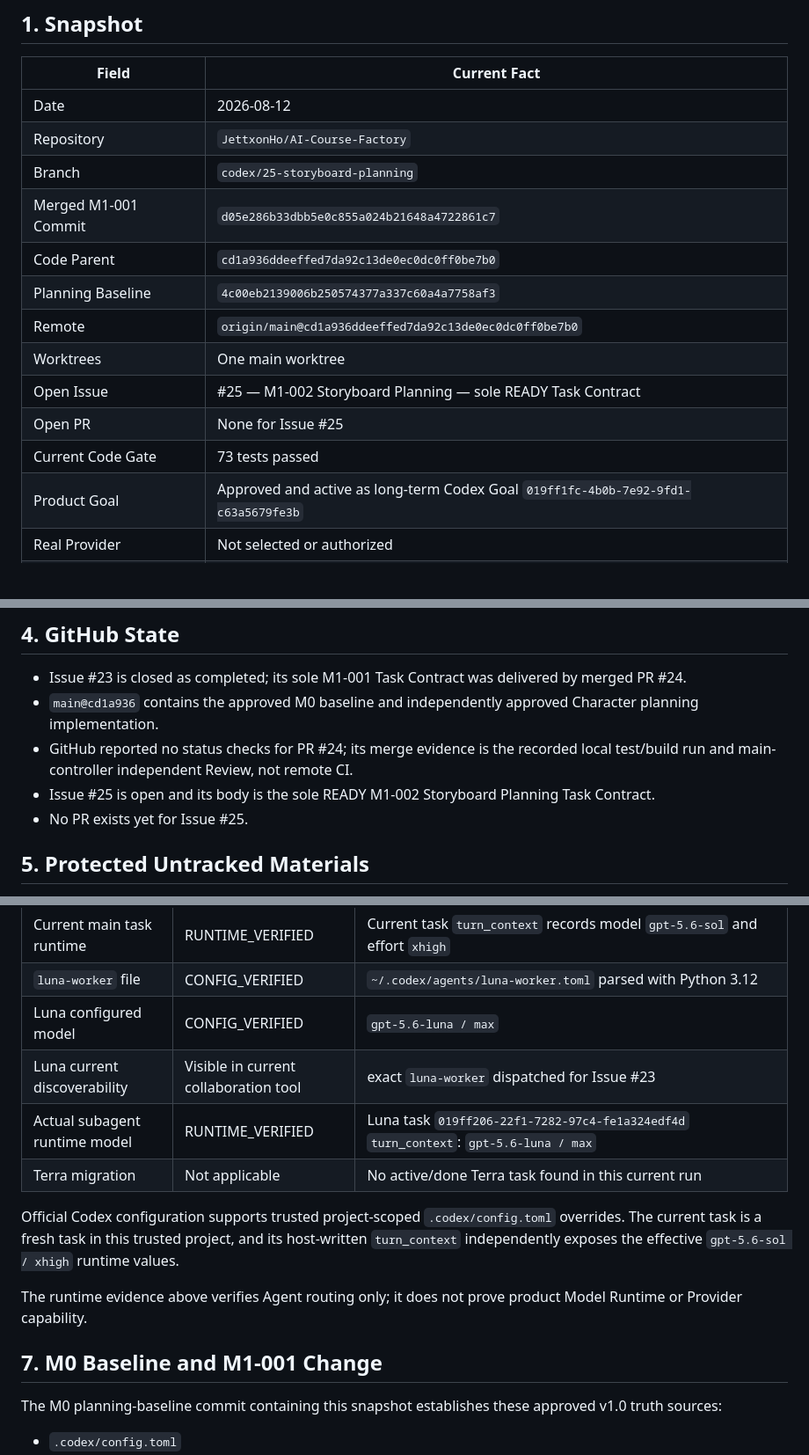
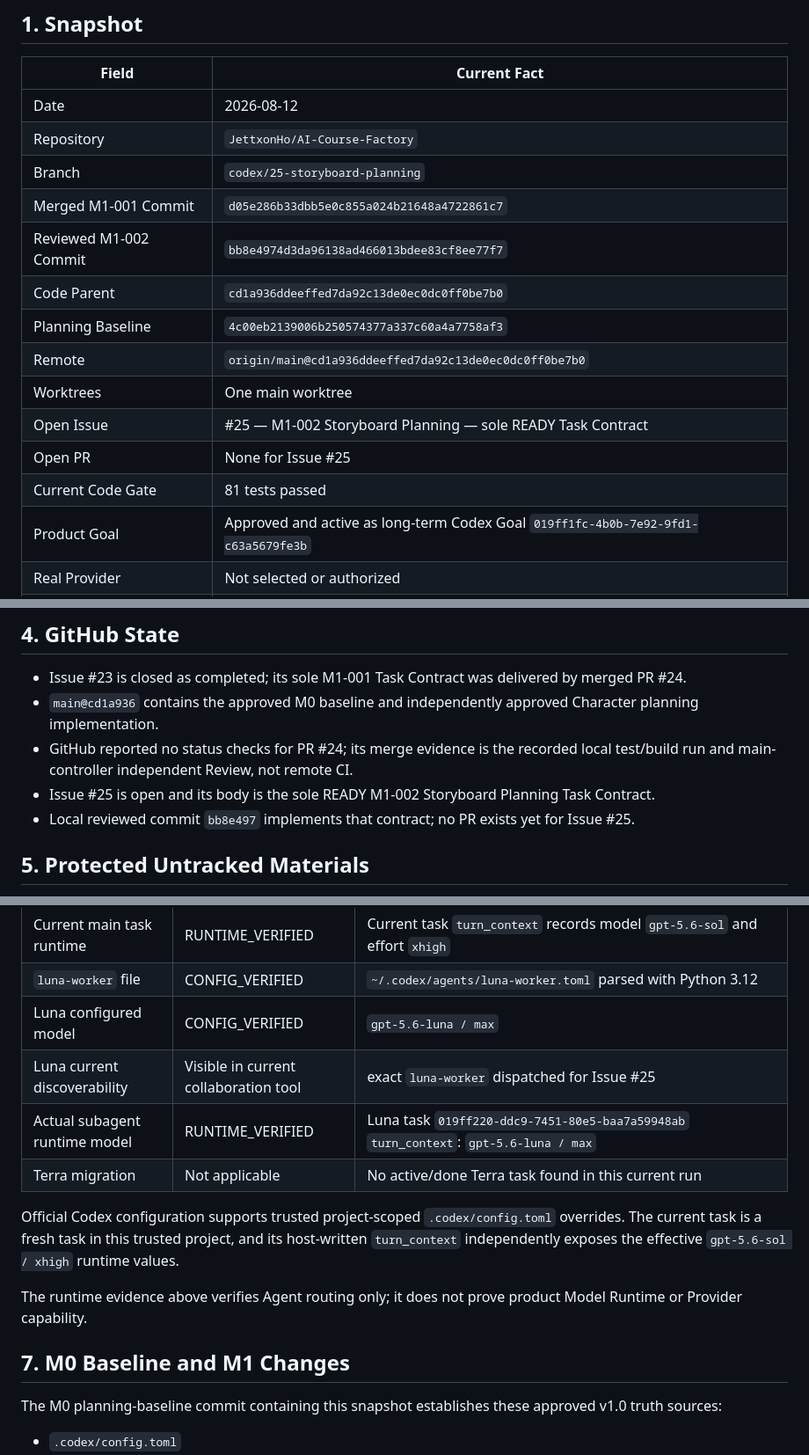
Before and after one commit to JettxonHo/AI-Course-Factory, a Markdown page: docs/STATUS.md, 3 parts joined by grey strips. Shown at 88% size. GitHub-like rendering; blank space fills up the shorter version.

```diff
--- a/docs/STATUS.md
+++ b/docs/STATUS.md
@@ -8,13 +8,14 @@
 | Repository | `JettxonHo/AI-Course-Factory` |
 | Branch | `codex/25-storyboard-planning` |
 | Merged M1-001 Commit | `d05e286b33dbb5e0c855a024b21648a4722861c7` |
+| Reviewed M1-002 Commit | `bb8e4974d3da96138ad466013bdee83cf8ee77f7` |
 | Code Parent | `cd1a936ddeeffed7da92c13de0ec0dc0ff0be7b0` |
 | Planning Baseline | `4c00eb2139006b250574377a337c60a4a7758af3` |
 | Remote | `origin/main@cd1a936ddeeffed7da92c13de0ec0dc0ff0be7b0` |
 | Worktrees | One main worktree |
 | Open Issue | #25 — M1-002 Storyboard Planning — sole READY Task Contract |
 | Open PR | None for Issue #25 |
-| Current Code Gate | 73 tests passed |
+| Current Code Gate | 81 tests passed |
 | Product Goal | Approved and active as long-term Codex Goal `019ff1fc-4b0b-7e92-9fd1-c63a5679fe3b` |
 | Real Provider | Not selected or authorized |
 | Deployment | None |
@@ -77,7 +87,7 @@ This proves the current offline and no-Provider Character planning slice only. I
 - `main@cd1a936` contains the approved M0 baseline and independently approved Character planning implementation.
 - GitHub reported no status checks for PR #24; its merge evidence is the recorded local test/build run and main-controller independent Review, not remote CI.
 - Issue #25 is open and its body is the sole READY M1-002 Storyboard Planning Task Contract.
-- No PR exists yet for Issue #25.
+- Local reviewed commit `bb8e497` implements that contract; no PR exists yet for Issue #25.
 
 ## 5. Protected Untracked Materials
 
@@ -102,15 +112,15 @@ All five exact paths are locally excluded through `.git/info/exclude`. `git chec
 | Current main task runtime | RUNTIME_VERIFIED | Current task `turn_context` records model `gpt-5.6-sol` and effort `xhigh` |
 | `luna-worker` file | CONFIG_VERIFIED | `~/.codex/agents/luna-worker.toml` parsed with Python 3.12 |
 | Luna configured model | CONFIG_VERIFIED | `gpt-5.6-luna / max` |
-| Luna current discoverability | Visible in current collaboration tool | exact `luna-worker` dispatched for Issue #23 |
-| Actual subagent runtime model | RUNTIME_VERIFIED | Luna task `019ff206-22f1-7282-97c4-fe1a324edf4d` `turn_context`: `gpt-5.6-luna / max` |
+| Luna current discoverability | Visible in current collaboration tool | exact `luna-worker` dispatched for Issue #25 |
+| Actual subagent runtime model | RUNTIME_VERIFIED | Luna task `019ff220-ddc9-7451-80e5-baa7a59948ab` `turn_context`: `gpt-5.6-luna / max` |
 | Terra migration | Not applicable | No active/done Terra task found in this current run |
 
 Official Codex configuration supports trusted project-scoped `.codex/config.toml` overrides. The current task is a fresh task in this trusted project, and its host-written `turn_context` independently exposes the effective `gpt-5.6-sol / xhigh` runtime values.
 
 The runtime evidence above verifies Agent routing only; it does not prove product Model Runtime or Provider capability.
 
-## 7. M0 Baseline and M1-001 Change
+## 7. M0 Baseline and M1 Changes
 
 The M0 planning-baseline commit containing this snapshot establishes these approved v1.0 truth sources:
 
```
Also changed, not shown: other parts of docs/STATUS.md (+27 -9 lines), GOAL.md (+6 -4 lines).
